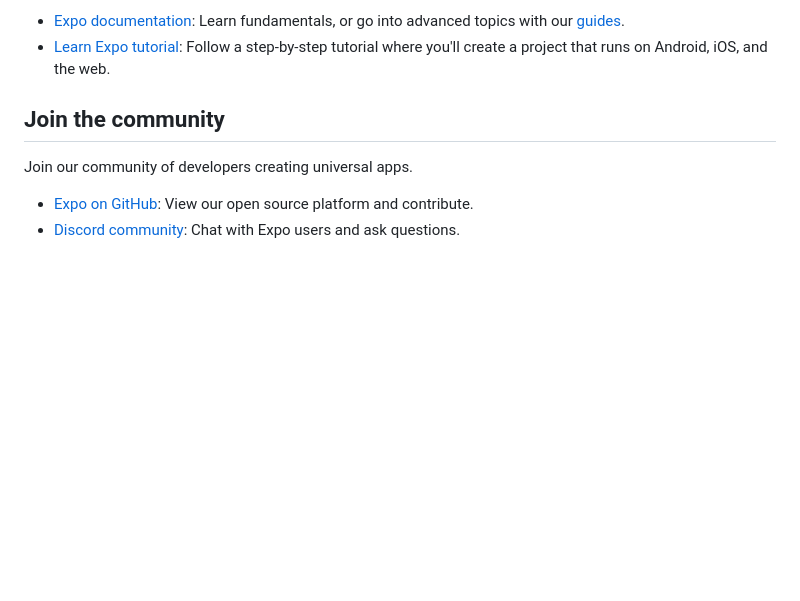
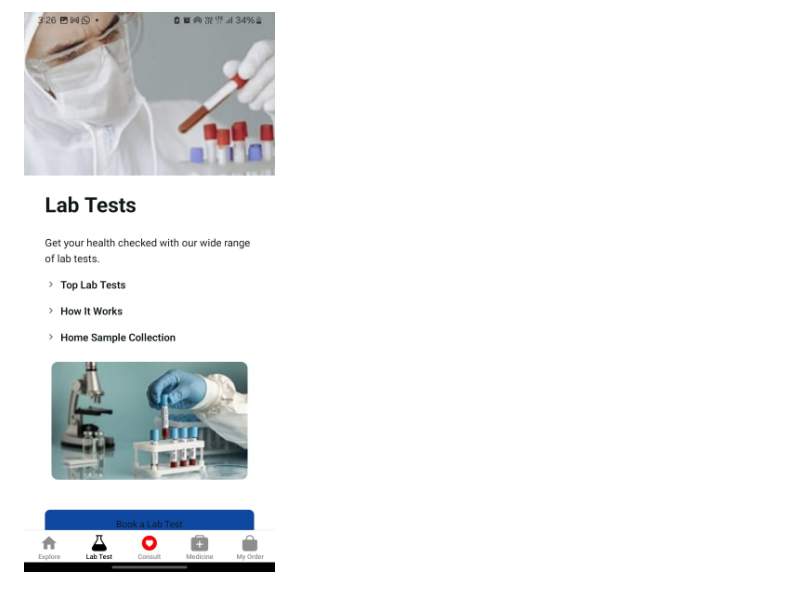
Before and after one commit to AaDiTYAKumaR1/Ayuryuj, a Markdown page: README.md, the part around one of its changes. Rendered like a GitHub page; pictures changed too: assets/screensh/sh4.jpg (added); blank space fills up the shorter version.

```diff
--- a/README.md
+++ b/README.md
@@ -41,10 +31,2 @@ To learn more about developing your project with Expo, look at the following res
 
-- [Expo documentation](https://docs.expo.dev/): Learn fundamentals, or go into advanced topics with our [guides](https://docs.expo.dev/guides).
-- [Learn Expo tutorial](https://docs.expo.dev/tutorial/introduction/): Follow a step-by-step tutorial where you'll create a project that runs on Android, iOS, and the web.
-
-## Join the community
-
-Join our community of developers creating universal apps.
-
-- [Expo on GitHub](https://github.com/expo/expo): View our open source platform and contribute.
-- [Discord community](https://chat.expo.dev): Chat with Expo users and ask questions.
+![LabTest Screen](./assets/screensh/sh4.jpg)
```
Also changed, not shown: other parts of README.md (+4 -14 lines), assets/screensh/sh1.jpg (added), assets/screensh/sh2.jpg (added), assets/screensh/sh3.jpg (added).
